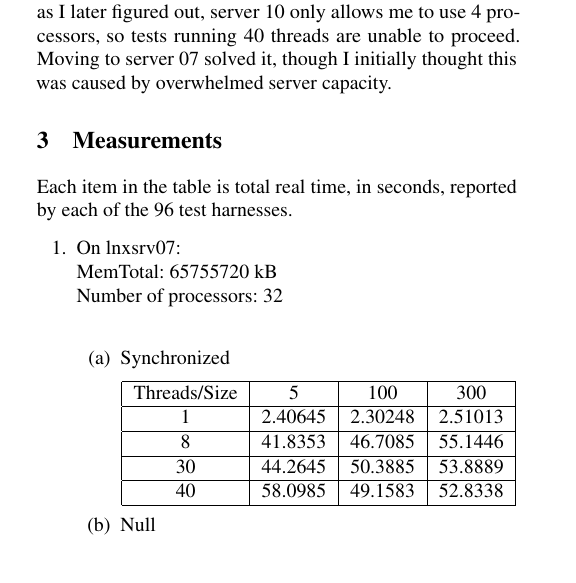
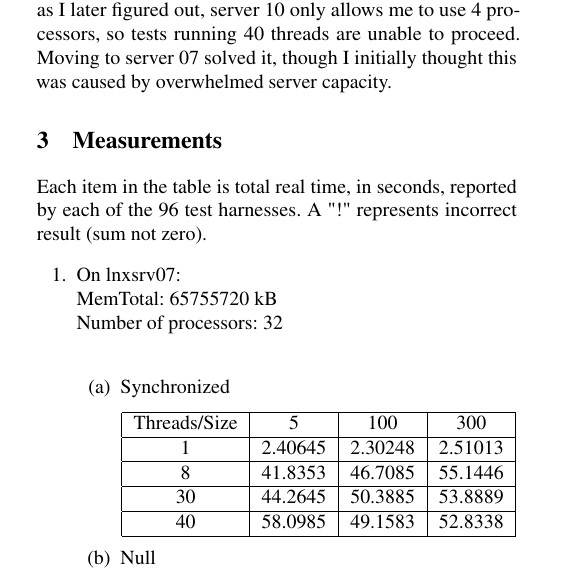
Before and after one commit to JohnnyXiangyu/CS131-S2020-UCLA, a LaTeX document (HW_3/report/report.tex): part of one column of page 1 of 3, cut so that both start at the same text. Compiled offline with pdfLaTeX; a LaTeX package or settings file that is missing is left out.

Commit message:
HW3 fix report

```diff
--- a/HW_3/report/report.tex
+++ b/HW_3/report/report.tex
@@ -69,6 +69,7 @@ Moving to server 07 solved it, though I initially thought this was caused by ove
 %-------------------------------------------------------------------------------
 
 Each item in the table is total real time, in seconds, reported by each of the 96 test harnesses.
+A "!" represents incorrect result (sum not zero).
 \begin{enumerate}
   \item
   On lnxsrv07: \\
```
